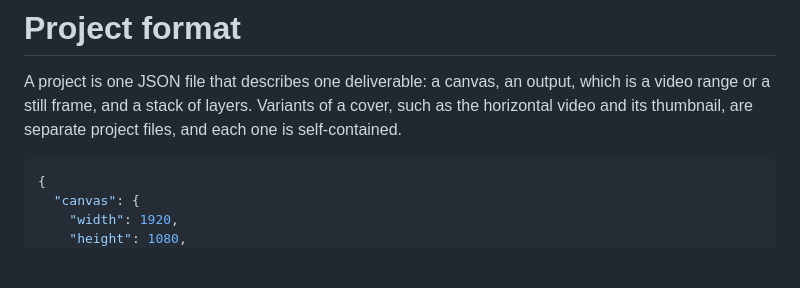
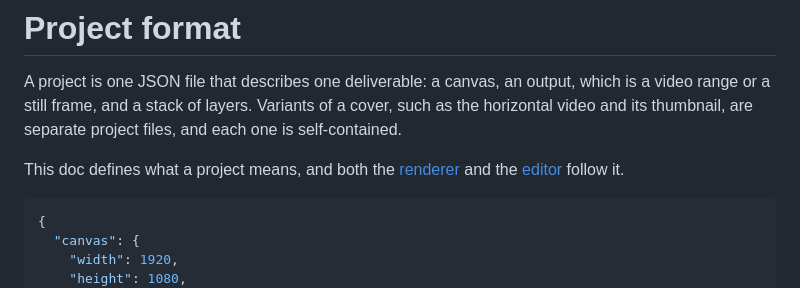
Before and after one commit to hi-ogawa/toy-compositor, a Markdown page: docs/project-format.md, the part around the change. Drawn GitHub-style; blank space fills up the shorter version.

Commit message:
docs: say the renderer and the editor both follow the project format
Co-Authored-By: Claude Opus 5.5 <noreply@anthropic.com>

````diff
--- a/docs/project-format.md
+++ b/docs/project-format.md
@@ -1,6 +1,8 @@
 # Project format
 
 A project is one JSON file that describes one deliverable: a canvas, an output, which is a video range or a still frame, and a stack of layers. Variants of a cover, such as the horizontal video and its thumbnail, are separate project files, and each one is self-contained.
+
+This doc defines what a project means, and both the [renderer](compiler.md) and the [editor](editor.md) follow it.
 
 ```jsonc
 {
````
